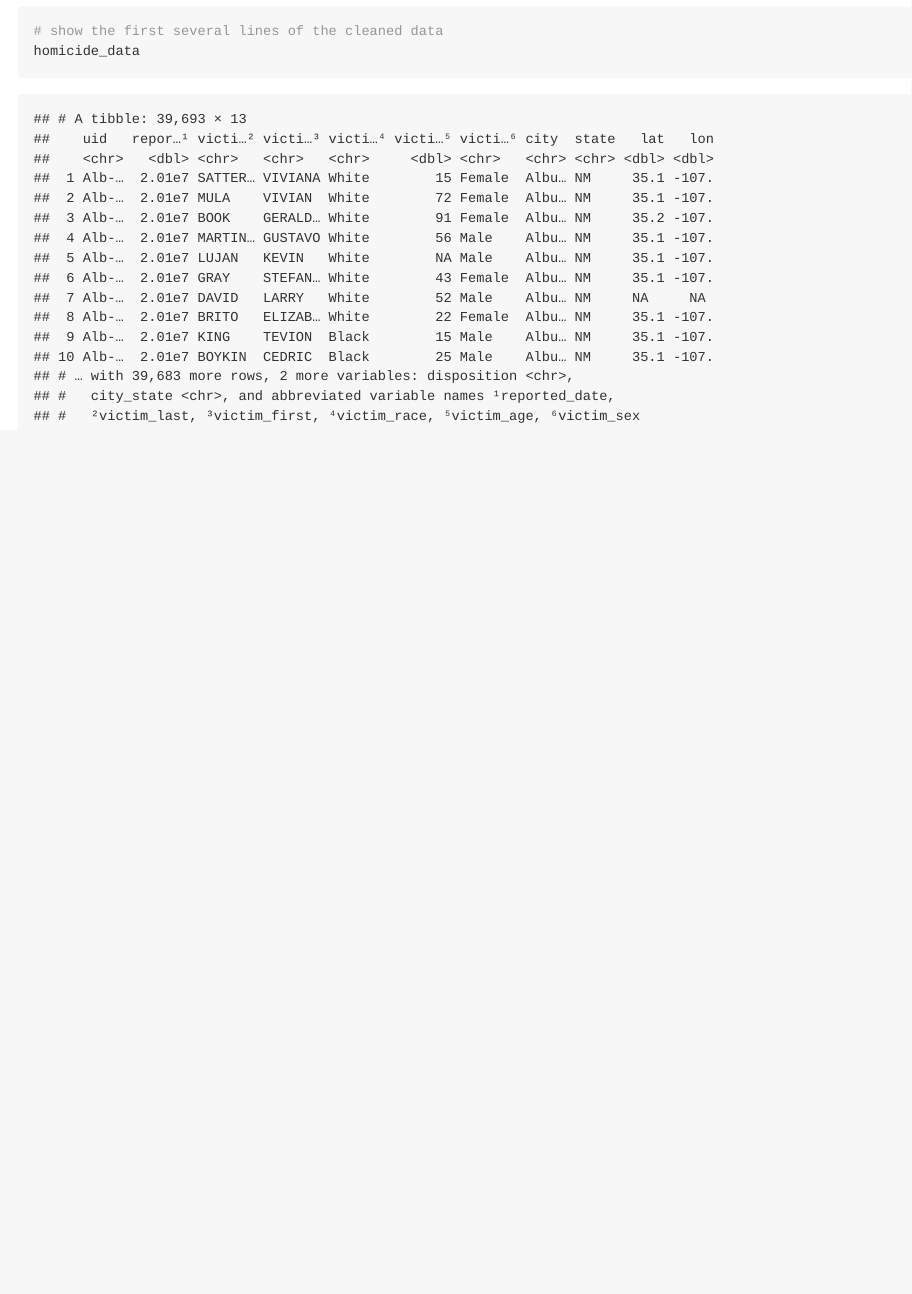
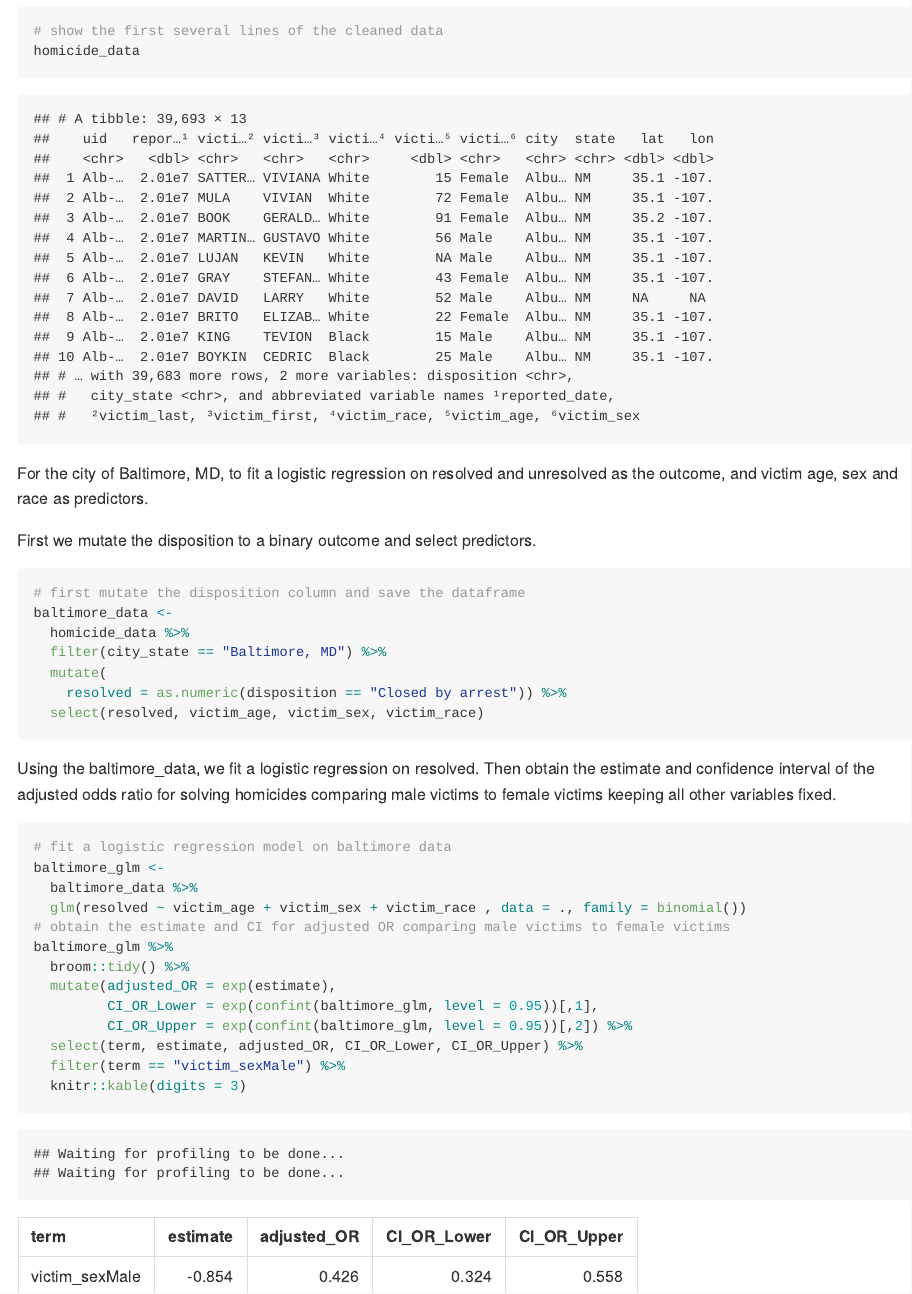
Before and after one commit to Youlan-Shen/p8105_hw6_ys3637, an R Markdown document (p8105_hw6_ys3637.Rmd): the page in a window 1100 px wide, from 1940 px down. The pictures show the output file p8105_hw6_ys3637.md that the author committed with the source, drawn offline in the style of GitHub.

Commit message:
Finish the glm for baltimore

````diff
--- a/p8105_hw6_ys3637.Rmd
+++ b/p8105_hw6_ys3637.Rmd
@@ -46,3 +46,36 @@ homicide_data <- homicide_data %>%
 # show the first several lines of the cleaned data
 homicide_data
 ```
+
+For the city of Baltimore, MD, to fit a logistic regression on resolved and unresolved as the outcome, and victim age, sex and race as predictors.
+
+First we mutate the disposition to a binary outcome and select predictors.
+
+```{r}
+# first mutate the disposition column and save the dataframe
+baltimore_data <-
+  homicide_data %>%
+  filter(city_state == "Baltimore, MD") %>%
+  mutate(
+    resolved = as.numeric(disposition == "Closed by arrest")) %>%
+  select(resolved, victim_age, victim_sex, victim_race)
+```
+
+Using the baltimore_data, we fit a logistic regression on resolved. Then obtain the estimate and confidence interval of the adjusted odds ratio for solving homicides comparing male victims to female victims keeping all other variables fixed.
+
+```{r}
+# fit a logistic regression model on baltimore data
+baltimore_glm <-
+  baltimore_data %>%
+  glm(resolved ~ victim_age + victim_sex + victim_race , data = ., family = binomial())
+# obtain the estimate and CI for adjusted OR comparing male victims to female victims
+baltimore_glm %>%
+  broom::tidy() %>%
+  mutate(adjusted_OR = exp(estimate),
+         CI_OR_Lower = exp(confint(baltimore_glm, level = 0.95))[,1],
+         CI_OR_Upper = exp(confint(baltimore_glm, level = 0.95))[,2]) %>%
+  select(term, estimate, adjusted_OR, CI_OR_Lower, CI_OR_Upper) %>%
+  filter(term == "victim_sexMale") %>%
+  knitr::kable(digits = 3)
+
+```
````
Also changed, not shown: p8105_hw6_ys3637.md, 1 other file.
